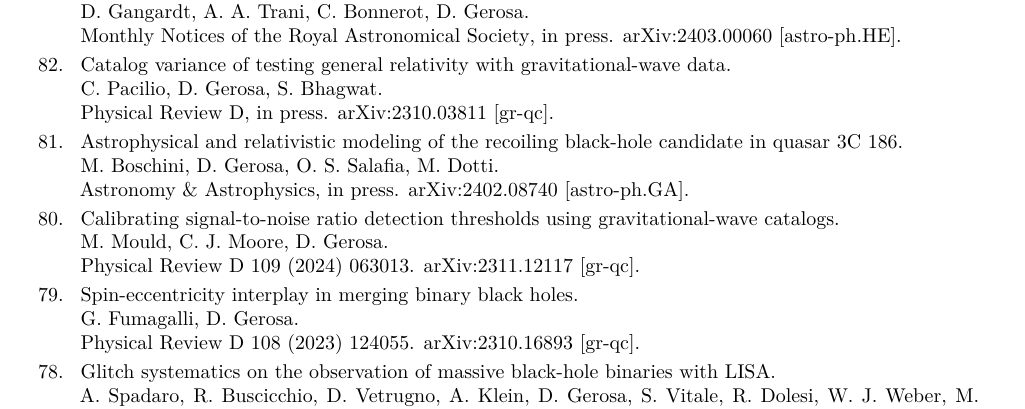
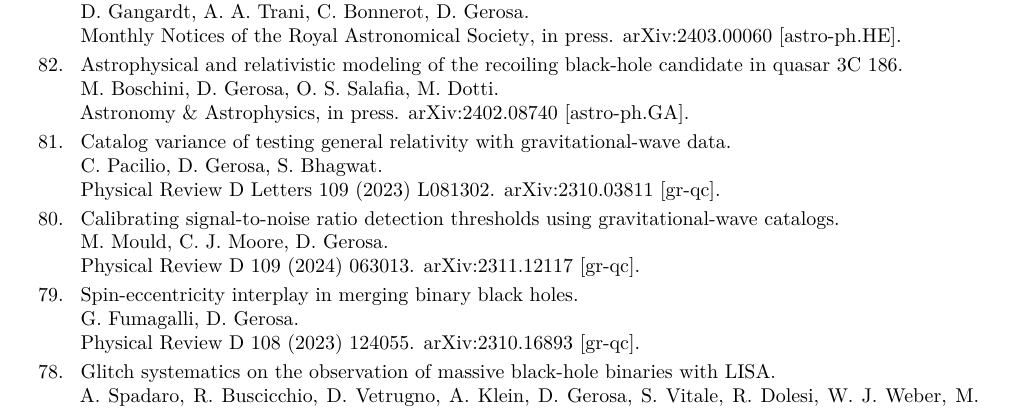
Before and after one commit to dgerosa/CV, a LaTeX CV (publist.tex, which reads parsepapers.tex): part of page 1 of 7, cut so that both start at the same text. Compiled offline with XeLaTeX.

Commit message:
catalog variance link

```diff
--- a/parsepapers.tex
+++ b/parsepapers.tex
@@ -44,18 +44,18 @@ D. Gangardt, A. A. Trani, C. Bonnerot, \textbf{D. Gerosa}.
 {\mnras, in press}. \href{https://arxiv.org/abs/2403.00060}{arXiv:2403.00060 [astro-ph.HE].}
 \vspace{0.09cm}\\
 %
-\textbf{82.} & & \textit{Catalog variance of testing general relativity with gravitational-wave data.}
-\newline{}
-C. Pacilio, \textbf{D. Gerosa}, S. Bhagwat.
-\newline{}
-{\prd, in press}. \href{https://arxiv.org/abs/2310.03811}{arXiv:2310.03811 [gr-qc].}
-\vspace{0.09cm}\\
-%
-\textbf{81.} & & \textit{Astrophysical and relativistic modeling of the recoiling black-hole candidate in quasar 3C 186.}
+\textbf{82.} & & \textit{Astrophysical and relativistic modeling of the recoiling black-hole candidate in quasar 3C 186.}
 \newline{}
 M. Boschini, \textbf{D. Gerosa}, O. S. Salafia, M. Dotti.
 \newline{}
 {\aap, in press}. \href{https://arxiv.org/abs/2402.08740}{arXiv:2402.08740 [astro-ph.GA].}
+\vspace{0.09cm}\\
+%
+\textbf{81.} & & \textit{Catalog variance of testing general relativity with gravitational-wave data.}
+\newline{}
+C. Pacilio, \textbf{D. Gerosa}, S. Bhagwat.
+\newline{}
+\href{https://journals.aps.org/prd/abstract/10.1103/PhysRevD.109.L081302}{\prdl 109 (2023) L081302}. \href{https://arxiv.org/abs/2310.03811}{arXiv:2310.03811 [gr-qc].}
 \vspace{0.09cm}\\
 %
 \textbf{80.} & & \textit{Calibrating signal-to-noise ratio detection thresholds using gravitational-wave catalogs.}
```
Also changed, not shown: 1 other file.
